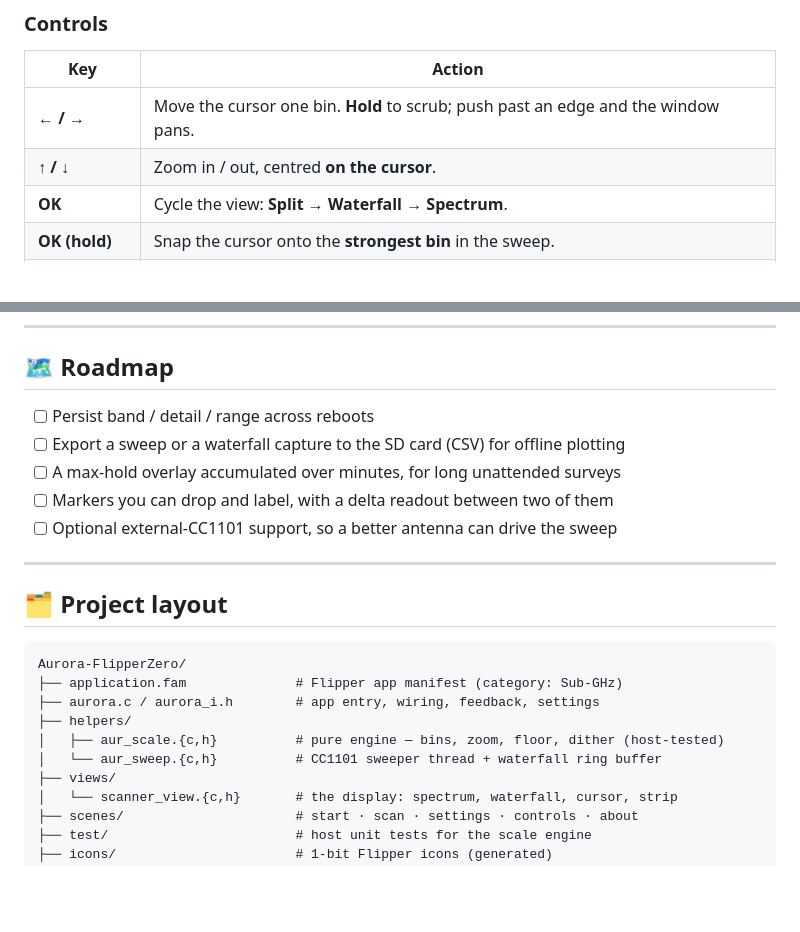
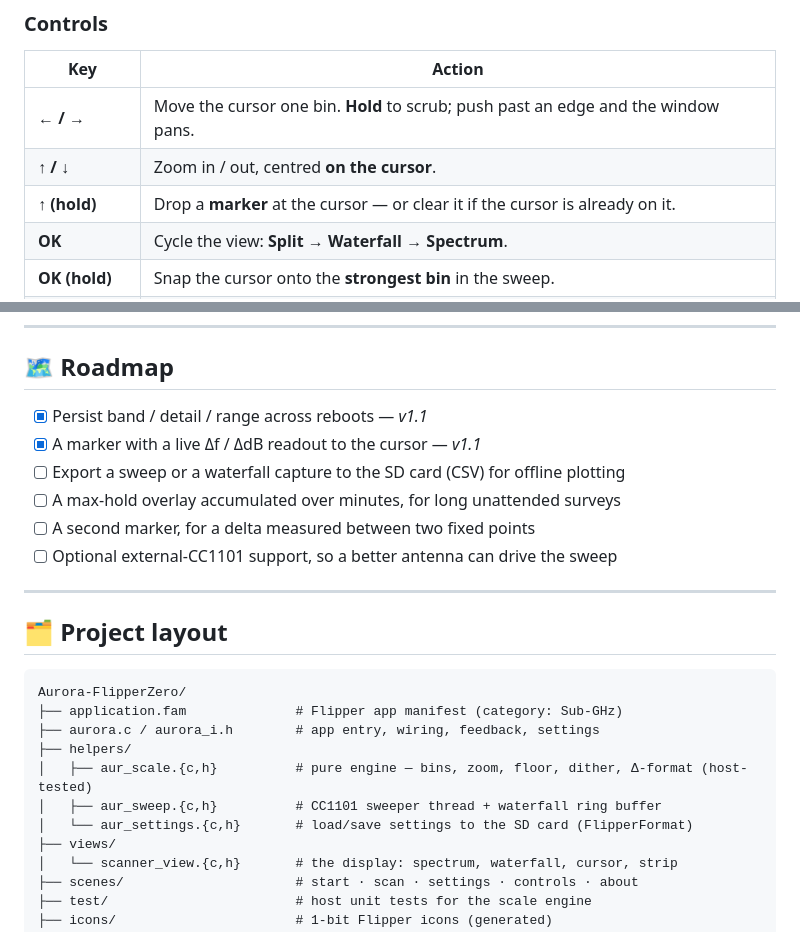
Before and after one commit to at0m-b0mb/Aurora-FlipperZero, a Markdown page: README.md, 2 parts joined by grey strips. Drawn GitHub-style; blank space fills up the shorter version.

```diff
--- a/README.md
+++ b/README.md
@@ -162,6 +167,7 @@ make -C test    # run the scale-engine unit tests on your machine
 | --- | --- |
 | **← / →** | Move the cursor one bin. **Hold** to scrub; push past an edge and the window pans. |
 | **↑ / ↓** | Zoom in / out, centred **on the cursor**. |
+| **↑ (hold)** | Drop a **marker** at the cursor — or clear it if the cursor is already on it. |
 | **OK** | Cycle the view: **Split → Waterfall → Spectrum**. |
 | **OK (hold)** | Snap the cursor onto the **strongest bin** in the sweep. |
 | **Back (hold)** | **Freeze** the display. Hold again to resume. |
@@ -258,10 +274,11 @@ it. Know your local laws.
 
 ## 🗺️ Roadmap
 
-- [ ] Persist band / detail / range across reboots
+- [x] Persist band / detail / range across reboots — *v1.1*
+- [x] A marker with a live Δf / ΔdB readout to the cursor — *v1.1*
 - [ ] Export a sweep or a waterfall capture to the SD card (CSV) for offline plotting
 - [ ] A max-hold overlay accumulated over minutes, for long unattended surveys
-- [ ] Markers you can drop and label, with a delta readout between two of them
+- [ ] A second marker, for a delta measured between two fixed points
 - [ ] Optional external-CC1101 support, so a better antenna can drive the sweep
 
 ---
@@ -273,8 +290,9 @@ Aurora-FlipperZero/
 ├── application.fam              # Flipper app manifest (category: Sub-GHz)
 ├── aurora.c / aurora_i.h        # app entry, wiring, feedback, settings
 ├── helpers/
-│   ├── aur_scale.{c,h}          # pure engine — bins, zoom, floor, dither (host-tested)
-│   └── aur_sweep.{c,h}          # CC1101 sweeper thread + waterfall ring buffer
+│   ├── aur_scale.{c,h}          # pure engine — bins, zoom, floor, dither, Δ-format (host-tested)
+│   ├── aur_sweep.{c,h}          # CC1101 sweeper thread + waterfall ring buffer
+│   └── aur_settings.{c,h}       # load/save settings to the SD card (FlipperFormat)
 ├── views/
 │   └── scanner_view.{c,h}       # the display: spectrum, waterfall, cursor, strip
 ├── scenes/                      # start · scan · settings · controls · about
```
Also changed, not shown: other parts of README.md (+19 -4 lines), CHANGELOG.md (+20 -0 lines), images/screen_hint.png, images/screen_marker.png (added), images/screens.png, 15 other files.
